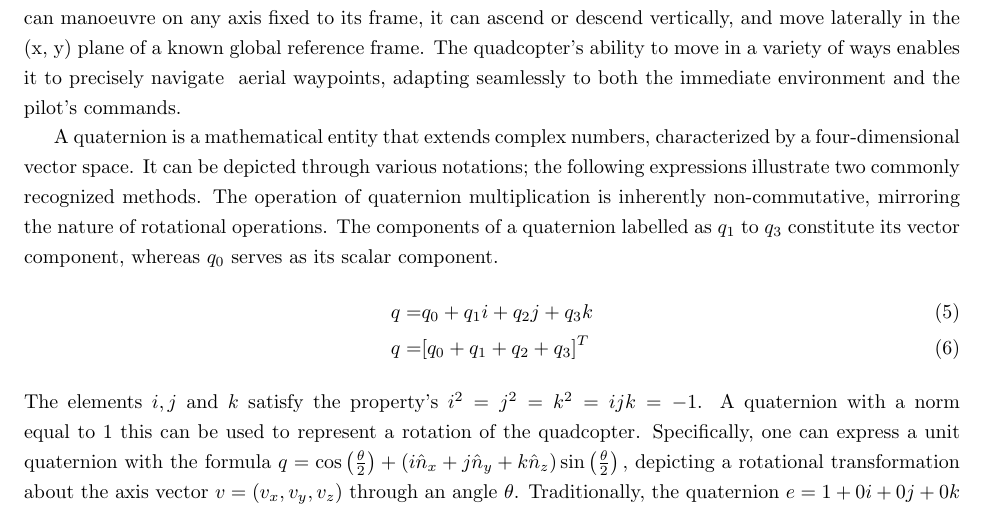
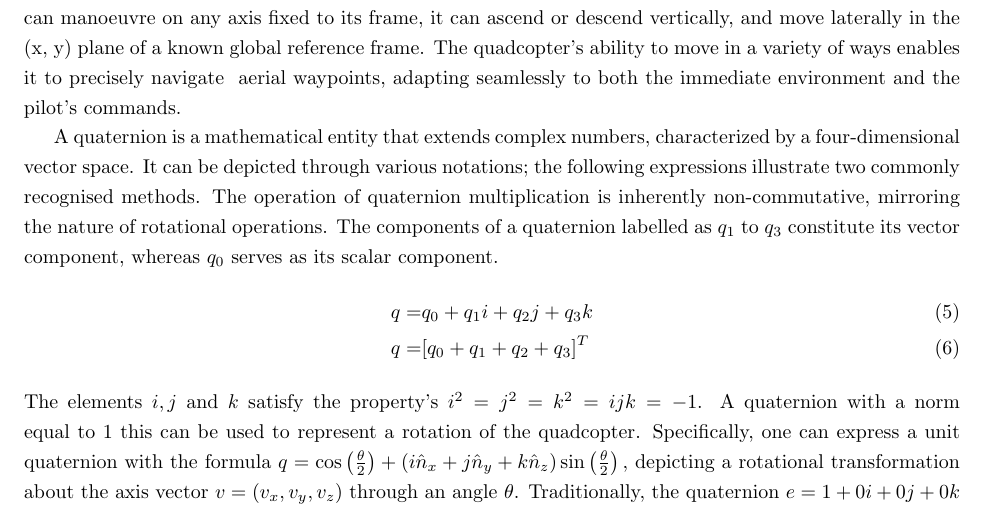
Before and after one commit to pdavid747/Project-Report, a LaTeX document (finalreport.tex): part of page 20 of 75, cut so that both start at the same text. Compiled offline with pdfLaTeX.

Commit message:
spelling

```diff
--- a/finalreport.tex
+++ b/finalreport.tex
@@ -833,7 +833,7 @@ allows it to produce accurate position estimates. The GNSS can estimate the alti
 Building on the foundational principles of pitch, yaw, and roll seen in section\ref{Quadcopter_position_manipulation}, the system dynamics of a quadcopter extend into the realm of intricate motion control and stability mechanisms. A typical quadcopter can manoeuvre on any axis fixed to its frame, it can ascend or descend
 vertically, and move laterally in the (x, y) plane of a known global reference frame. The quadcopter's ability to move in a variety of ways enables it to precisely navigate  aerial waypoints, adapting seamlessly to both the immediate environment and the pilot's commands.
 
-A quaternion is a mathematical entity that extends complex numbers, characterized by a four-dimensional vector space. It can be depicted through various notations; the following expressions illustrate two commonly recognized methods. The operation of quaternion multiplication is inherently non-commutative, mirroring the nature of rotational operations.
+A quaternion is a mathematical entity that extends complex numbers, characterized by a four-dimensional vector space. It can be depicted through various notations; the following expressions illustrate two commonly recognised methods. The operation of quaternion multiplication is inherently non-commutative, mirroring the nature of rotational operations.
 The components of a quaternion labelled as \( q_1 \) to \( q_3 \) constitute its vector component, whereas \( q_0 \) serves as its scalar component.
 \begin{align}
   q =& q_0 + {q_1}i + {q_2}j + {q_3}k \\
```
Also changed, not shown: 4 other files.
